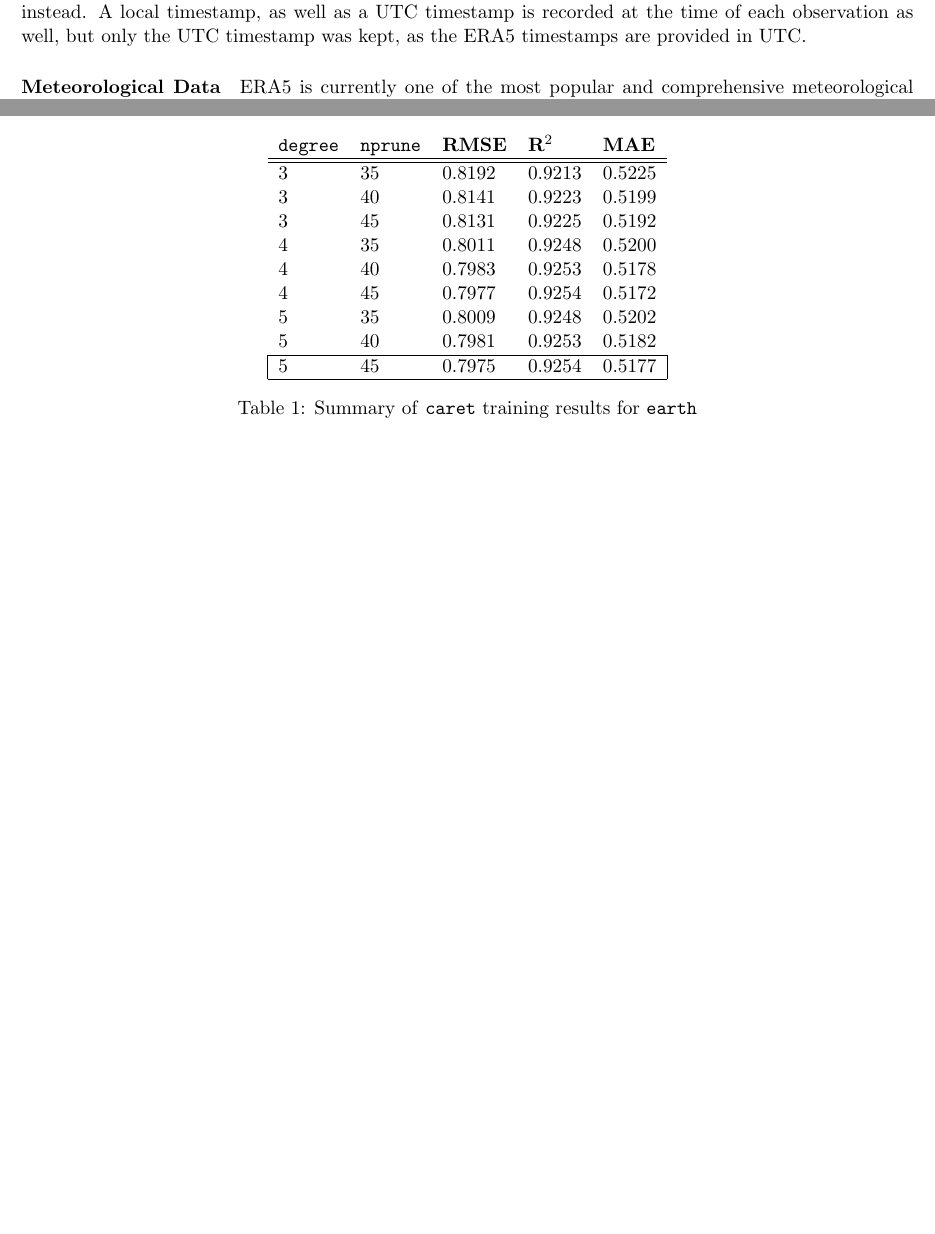
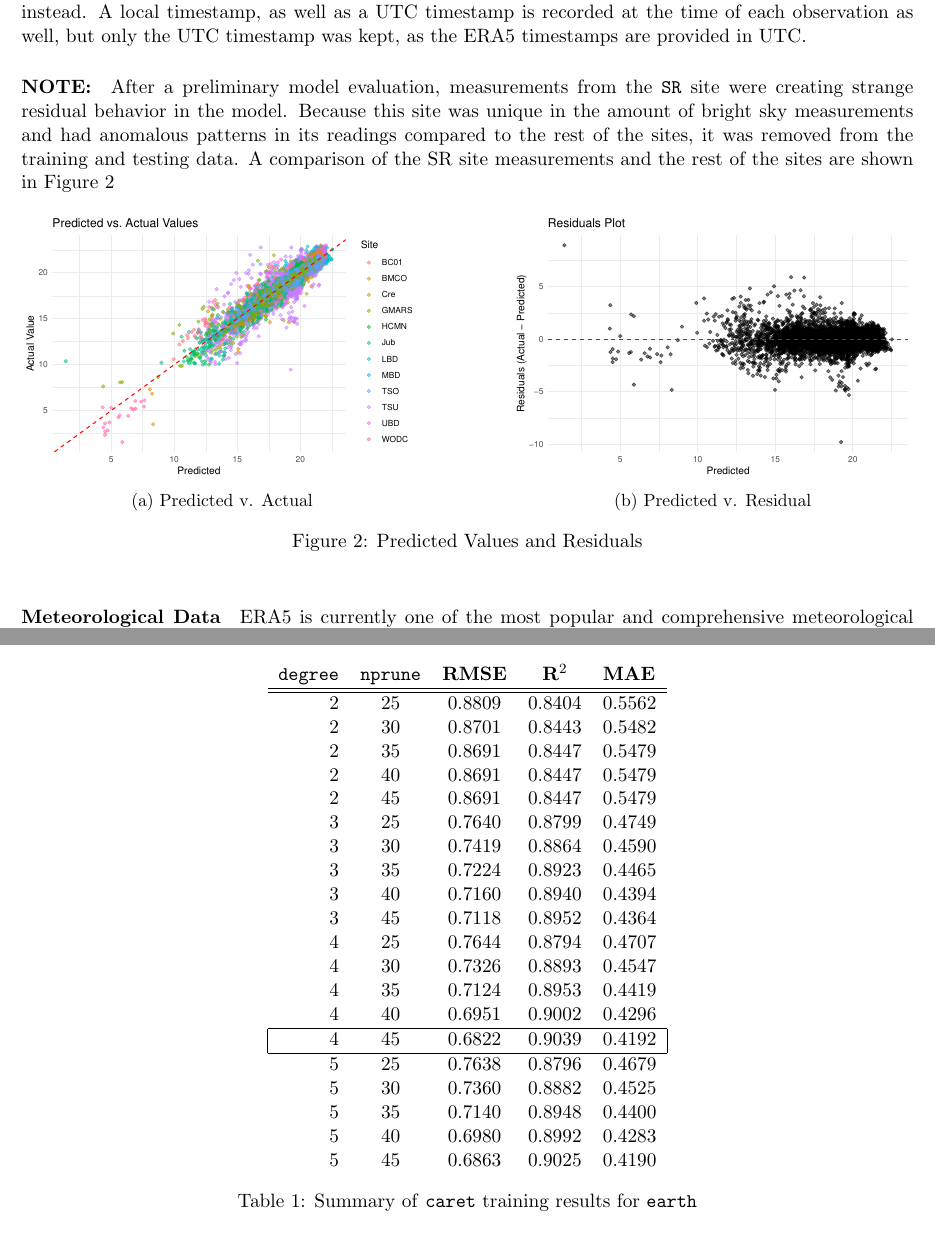
Before and after one commit to danny-v-nguyen/ou-dsa-5103-project, a LaTeX document (doc/draft/report.tex): two parts of pages 7 and 9 of 13, joined at a grey line, cut so that both start at the same text, the shorter picture padded with empty space. Compiled offline with pdfLaTeX.

Commit message:
Updating report

```diff
--- a/doc/draft/report.tex
+++ b/doc/draft/report.tex
@@ -277,6 +277,36 @@ instead. A local timestamp, as well as a UTC timestamp is recorded at the time
 of each observation as well, but only the UTC timestamp was kept, as the ERA5
 timestamps are provided in UTC.
 
+\paragraph{NOTE:} After a preliminary model evaluation, measurements from the \texttt{SR}
+site were creating strange residual behavior in the model. Because this site was
+unique in the amount of bright sky measurements and had anomalous patterns in its
+readings compared to the rest of the sites, it was removed from the training and
+testing data. A comparison of the SR site measurements and the rest of the sites
+are shown in Figure \ref{fig:SRresults}
+
+\begin{figure}[h!]
+    \centering
+
+    % --- Left Subfigure ---
+    \begin{subfigure}[b]{0.45\textwidth} % [b] for vertical alignment (baseline), 0.45\textwidth sets width
+        \centering
+        \label{SRactuals}
+        \includegraphics[width=\textwidth]{predicted-v-actual_no-SR.pdf}
+        \caption{Predicted v. Actual}
+    \end{subfigure}
+    \hfill % Adds horizontal space between subfigures
+    % --- Right Subfigure ---
+    \begin{subfigure}[b]{0.45\textwidth}
+        \centering
+        \label{SRresiduals}
+        \includegraphics[width=\textwidth]{residuals_no-SR.pdf}
+        \caption{Predicted v. Residual}
+    \end{subfigure}
+
+    \caption{Predicted Values and Residuals}
+    \label{fig:SRresults}
+\end{figure}
+
 \paragraph{Meteorological Data} ERA5 is currently one of the most popular and
 comprehensive meteorological reanalysis datasets publicly available, with a
 horizontal spatial resolution of 0.25 by 0.25 degrees and an hourly temporal
@@ -342,17 +372,28 @@ with the current predictors.
 
 \begin{table}[h!tb]
     \centering
-    \begin{tabular}{lllll}
+    \begin{tabular}{rcccl}
         \textbf{\texttt{degree}} & \textbf{\texttt{nprune}} & \textbf{RMSE} & \textbf{R$^2$} & \textbf{MAE}                \\ \hline\hline
-        3                        & 35                       & 0.8192        & 0.9213         & 0.5225                      \\
-        3                        & 40                       & 0.8141        & 0.9223         & 0.5199                      \\
-        3                        & 45                       & 0.8131        & 0.9225         & 0.5192                      \\
-        4                        & 35                       & 0.8011        & 0.9248         & 0.5200                      \\
-        4                        & 40                       & 0.7983        & 0.9253         & 0.5178                      \\
-        4                        & 45                       & 0.7977        & 0.9254         & 0.5172                      \\
-        5                        & 35                       & 0.8009        & 0.9248         & 0.5202                      \\
-        5                        & 40                       & 0.7981        & 0.9253         & 0.5182                      \\ \hline
-        \multicolumn{1}{|l}{5}   & 45                       & 0.7975        & 0.9254         & \multicolumn{1}{l|}{0.5177} \\ \hline
+        2                        & 25                       & 0.8809        & 0.8404         & 0.5562                      \\
+        2                        & 30                       & 0.8701        & 0.8443         & 0.5482                      \\
+        2                        & 35                       & 0.8691        & 0.8447         & 0.5479                      \\
+        2                        & 40                       & 0.8691        & 0.8447         & 0.5479                      \\
+        2                        & 45                       & 0.8691        & 0.8447         & 0.5479                      \\
+        3                        & 25                       & 0.7640        & 0.8799         & 0.4749                      \\
+        3                        & 30                       & 0.7419        & 0.8864         & 0.4590                      \\
+        3                        & 35                       & 0.7224        & 0.8923         & 0.4465                      \\
+        3                        & 40                       & 0.7160        & 0.8940         & 0.4394                      \\
+        3                        & 45                       & 0.7118        & 0.8952         & 0.4364                      \\
+        4                        & 25                       & 0.7644        & 0.8794         & 0.4707                      \\
+        4                        & 30                       & 0.7326        & 0.8893         & 0.4547                      \\
+        4                        & 35                       & 0.7124        & 0.8953         & 0.4419                      \\
+        4                        & 40                       & 0.6951        & 0.9002         & 0.4296                      \\ \hline
+        \multicolumn{1}{|r}{4}   & 45                       & 0.6822        & 0.9039         & \multicolumn{1}{l|}{0.4192} \\ \hline
+        5                        & 25                       & 0.7638        & 0.8796         & 0.4679                      \\
+        5                        & 30                       & 0.7360        & 0.8882         & 0.4525                      \\
+        5                        & 35                       & 0.7140        & 0.8948         & 0.4400                      \\
+        5                        & 40                       & 0.6980        & 0.8992         & 0.4283                      \\
+        5                        & 45                       & 0.6863        & 0.9025         & 0.4190
     \end{tabular}
     \caption{Summary of \texttt{caret} training results for \texttt{earth}}
     \label{mars-summary}
```
Also changed, not shown: doc/draft/pca.pdf, doc/draft/report.tex (40 more changed lines), 2 other files.
